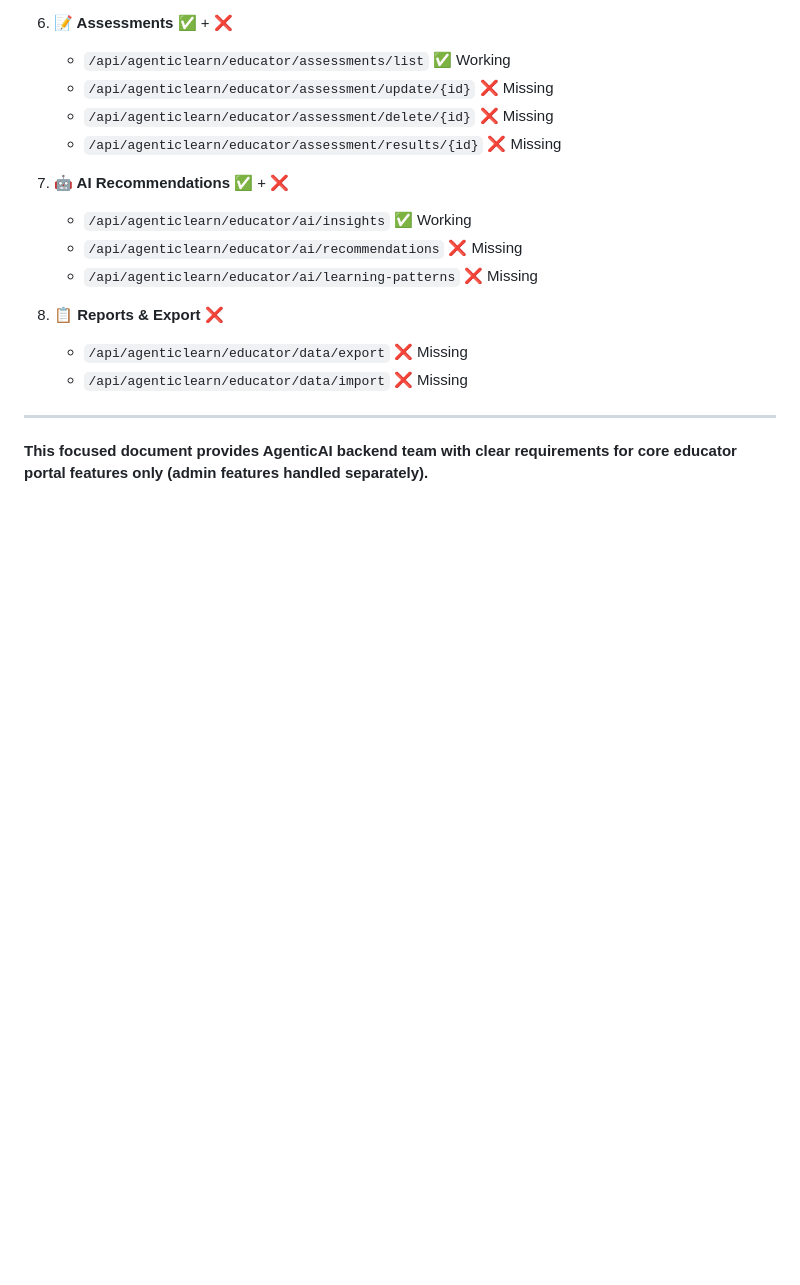
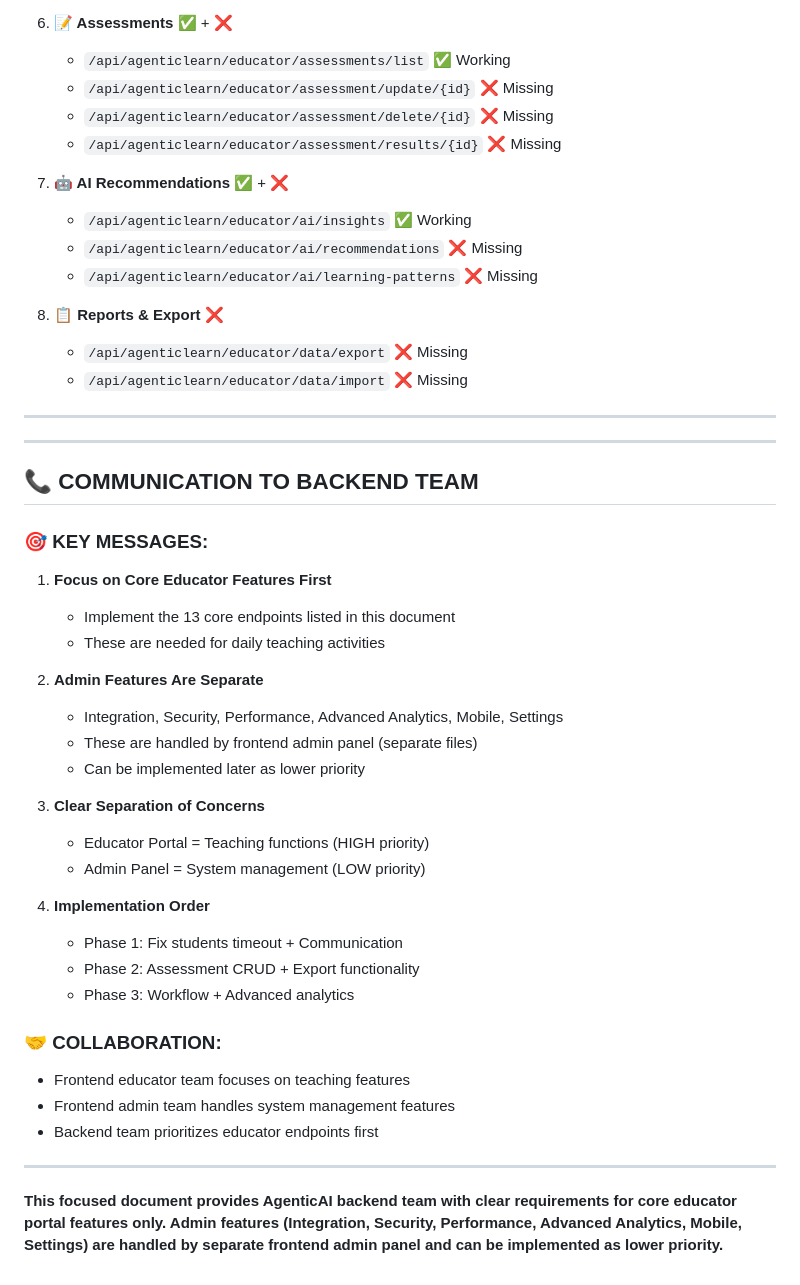
Before and after one commit to mubaroqadb/agenticlearn-educator, a Markdown page: BACKEND_ASSESSMENT_AND_REQUIREMENTS.md, the part around the change printed below. GitHub-like rendering; blank space fills up the shorter version.

```diff
--- a/BACKEND_ASSESSMENT_AND_REQUIREMENTS.md
+++ b/BACKEND_ASSESSMENT_AND_REQUIREMENTS.md
@@ -534,4 +597,35 @@ Import Requirements:
 
 ---
 
-**This focused document provides AgenticAI backend team with clear requirements for core educator portal features only (admin features handled separately).**
+---
+
+## 📞 **COMMUNICATION TO BACKEND TEAM**
+
+### **🎯 KEY MESSAGES:**
+
+1. **Focus on Core Educator Features First**
+   - Implement the 13 core endpoints listed in this document
+   - These are needed for daily teaching activities
+
+2. **Admin Features Are Separate**
+   - Integration, Security, Performance, Advanced Analytics, Mobile, Settings
+   - These are handled by frontend admin panel (separate files)
+   - Can be implemented later as lower priority
+
+3. **Clear Separation of Concerns**
+   - Educator Portal = Teaching functions (HIGH priority)
+   - Admin Panel = System management (LOW priority)
+
+4. **Implementation Order**
+   - Phase 1: Fix students timeout + Communication
+   - Phase 2: Assessment CRUD + Export functionality
+   - Phase 3: Workflow + Advanced analytics
+
+### **🤝 COLLABORATION:**
+- Frontend educator team focuses on teaching features
+- Frontend admin team handles system management features
+- Backend team prioritizes educator endpoints first
+
+---
+
+**This focused document provides AgenticAI backend team with clear requirements for core educator portal features only. Admin features (Integration, Security, Performance, Advanced Analytics, Mobile, Settings) are handled by separate frontend admin panel and can be implemented as lower priority.**
```
Also changed, not shown: other parts of BACKEND_ASSESSMENT_AND_REQUIREMENTS.md (+64 -1 lines).
